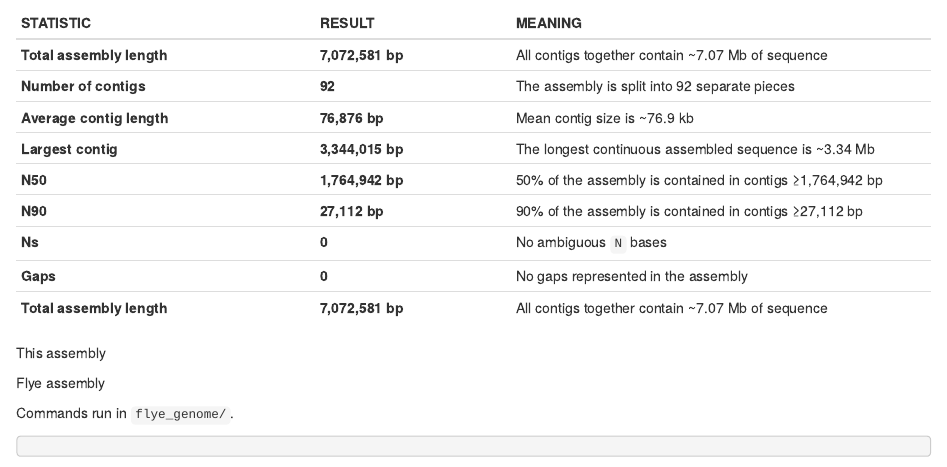
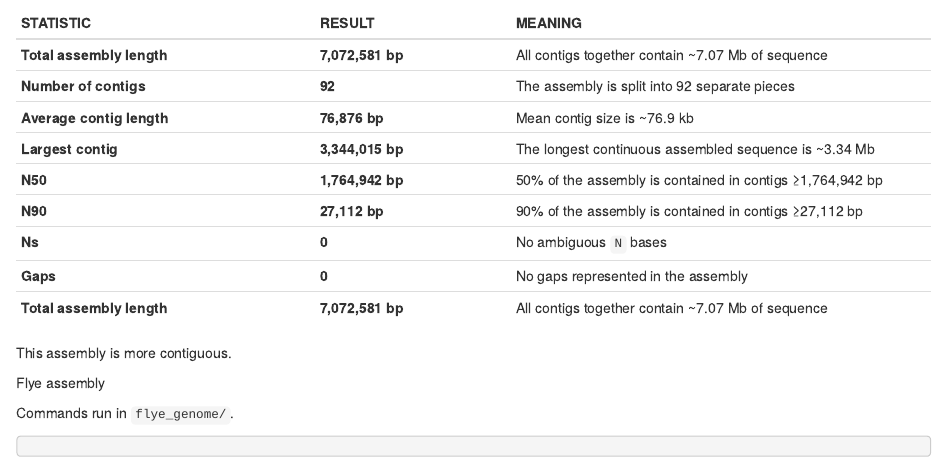
Before and after one commit to ksturdee/MB5370_Workshops, an R Markdown document (02_genome_assembly.Rmd): the page in a window 1100 px wide, from 1500 px down. Rendered offline with R 4.5, knitr and Pandoc, with nearby package versions.

Commit message:
Initial commut

```diff
--- a/02_genome_assembly.Rmd
+++ b/02_genome_assembly.Rmd
@@ -90,7 +90,7 @@ assembly-stats amtp4_20x.ctg.fa
 | **Gaps** | **0** | No gaps represented in the assembly |
 | **Total assembly length** | **7,072,581 bp** | All contigs together contain \~7.07 Mb of sequence |
 
-This assembly
+This assembly is more contiguous.
 
 Flye assembly
 
```
